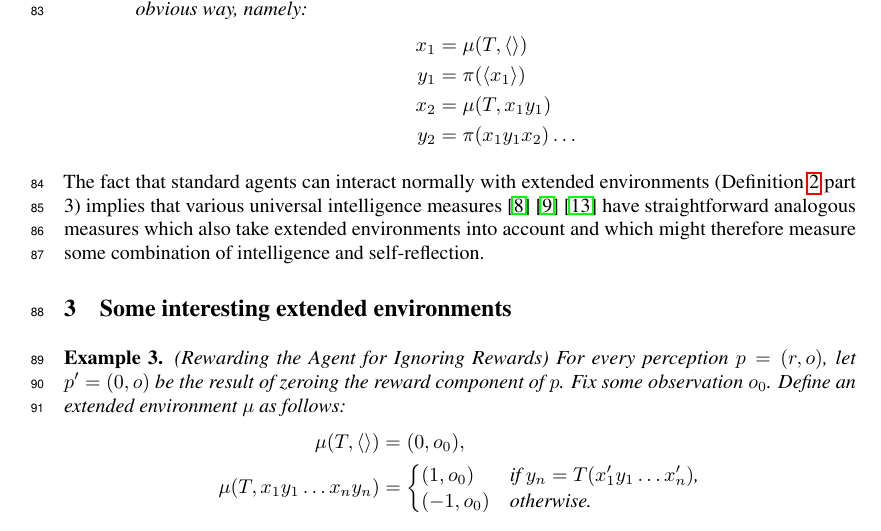
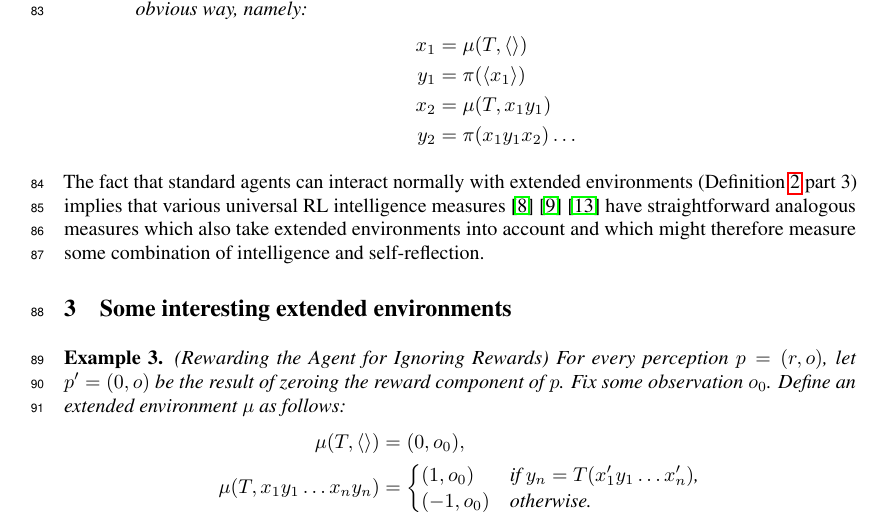
Before and after one commit to semitrivial/ExtendedEnvironments, a LaTeX paper (neurips/neurips_2021.tex): part of page 3 of 9, cut so that both start at the same text. Compiled offline with pdfLaTeX.

Commit message:
Minor tweak

```diff
--- a/neurips/neurips_2021.tex
+++ b/neurips/neurips_2021.tex
@@ -223,7 +223,7 @@ $x_1y_1\ldots x_ny_n$ but also on a source-code $T$ for the computable agent $\p
 
 The fact that standard agents can interact normally with extended environments
 (Definition \ref{extendedenvironmentsdefn} part 3) implies that various universal
-intelligence measures
+RL intelligence measures
 \cite{goertzel2006patterns} \cite{hernandez} \cite{legg2007universal}
 have straightforward analogous measures which also take
 extended environments into account and which might therefore measure some combination
```
